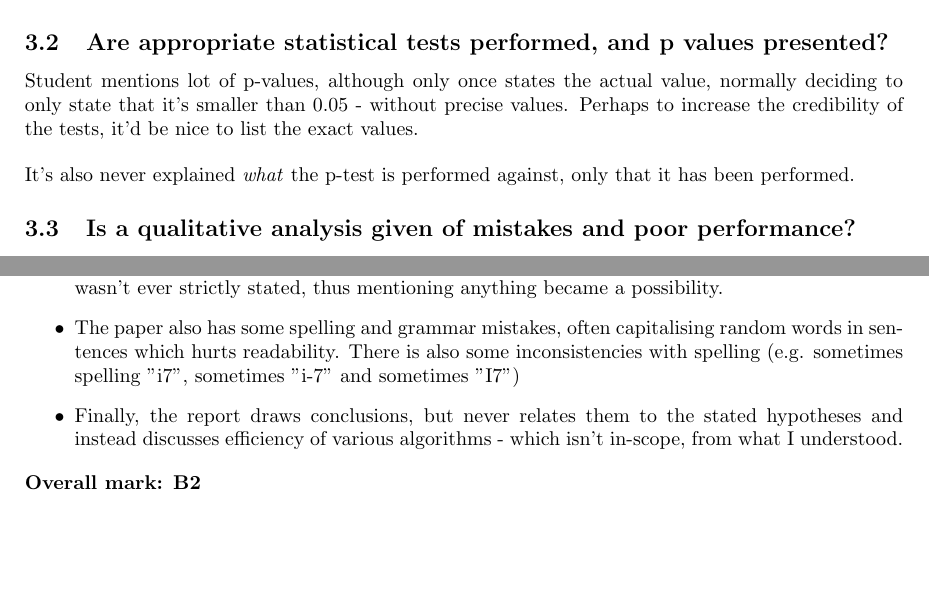
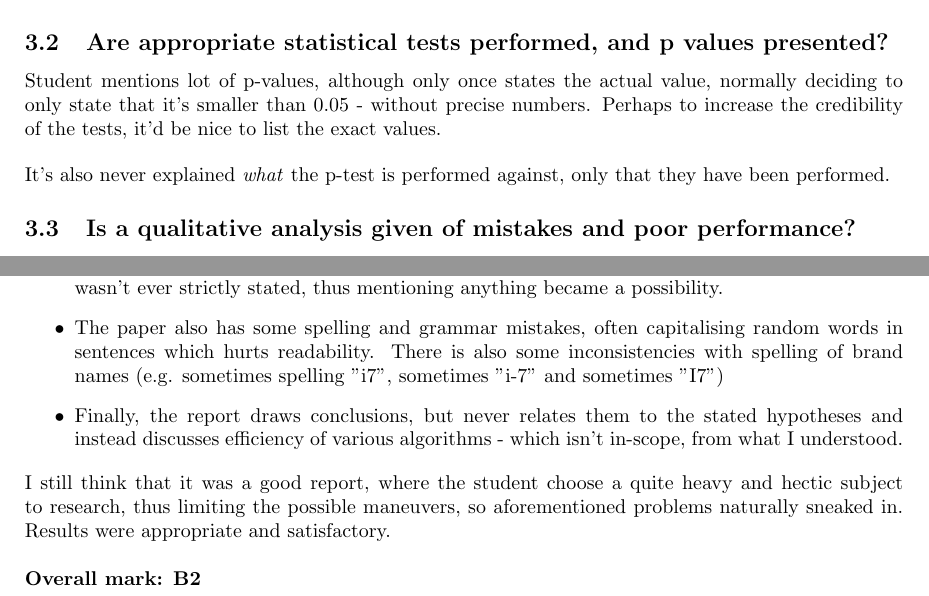
Before and after one commit to devon96/CS4040, a LaTeX document (Assessment_4/marking.tex): two parts of pages 3 and 4 of 4, joined at a grey line, cut so that both start at the same text, the shorter picture padded with empty space. Compiled offline with pdfLaTeX.

Commit message:
finish peer review

```diff
--- a/Assessment_4/marking.tex
+++ b/Assessment_4/marking.tex
@@ -75,9 +75,9 @@ Yes, lots of graphs.
 \bigbreak\noindent
 Student mentions that "tables are excluded from the report". I understand the sentiment, although maybe it would still be nice to include them in the appendix.
 \subsection{Are appropriate statistical tests performed, and p values presented?}
-Student mentions lot of p-values, although only once states the actual value, normally deciding to only state that it's smaller than 0.05 - without precise values. Perhaps to increase the credibility of the tests, it'd be nice to list the exact values.
+Student mentions lot of p-values, although only once states the actual value, normally deciding to only state that it's smaller than 0.05 - without precise numbers. Perhaps to increase the credibility of the tests, it'd be nice to list the exact values.
 \bigbreak\noindent
-It's also never explained \textit{what} the p-test is performed against, only that it has been performed.
+It's also never explained \textit{what} the p-test is performed against, only that they have been performed.
 \subsection{Is a qualitative analysis given of mistakes and poor performance?}
 No, student once encountered p-value of 0.8028, but never explained why this might have been the case and how could this been avoided.
 \subsection{COMMENTS AND MARK}
@@ -105,9 +105,11 @@ Kind of, starts fine, mentioning that all algorithms perform well, but then side
 \section{OVERALL COMMENTS AND MARK}
 \begin{itemize}
   \item The report tackled a quite heavy topic of benchmarking complex algorithms. It draws appropriate conclusions, although sometimes gets lost and sidetracks to different issues, which weren't defined as in-scope for the report. I think it was mostly caused by the fact that research question wasn't ever strictly stated, thus mentioning anything became a possibility.
-  \item The paper also has some spelling and grammar mistakes, often capitalising random words in sentences which hurts readability. There is also some inconsistencies with spelling (e.g. sometimes spelling "i7", sometimes "i-7" and sometimes "I7")
+  \item The paper also has some spelling and grammar mistakes, often capitalising random words in sentences which hurts readability. There is also some inconsistencies with spelling of brand names (e.g. sometimes spelling "i7", sometimes "i-7" and sometimes "I7")
   \item Finally, the report draws conclusions, but never relates them to the stated hypotheses and instead discusses efficiency of various algorithms - which isn't in-scope, from what I understood.
 \end{itemize}
+I still think that it was a good report, where the student choose a quite heavy and hectic subject to research, thus limiting the possible maneuvers, so aforementioned problems naturally sneaked in. Results were appropriate and satisfactory.
+\bigbreak\noindent
 \textbf{Overall mark: B2}
 \end{normalsize}
 \end{document}
```
Also changed, not shown: Assessment_4/marking.pdf, Assessment_4/marking.tex (12 more changed lines).
